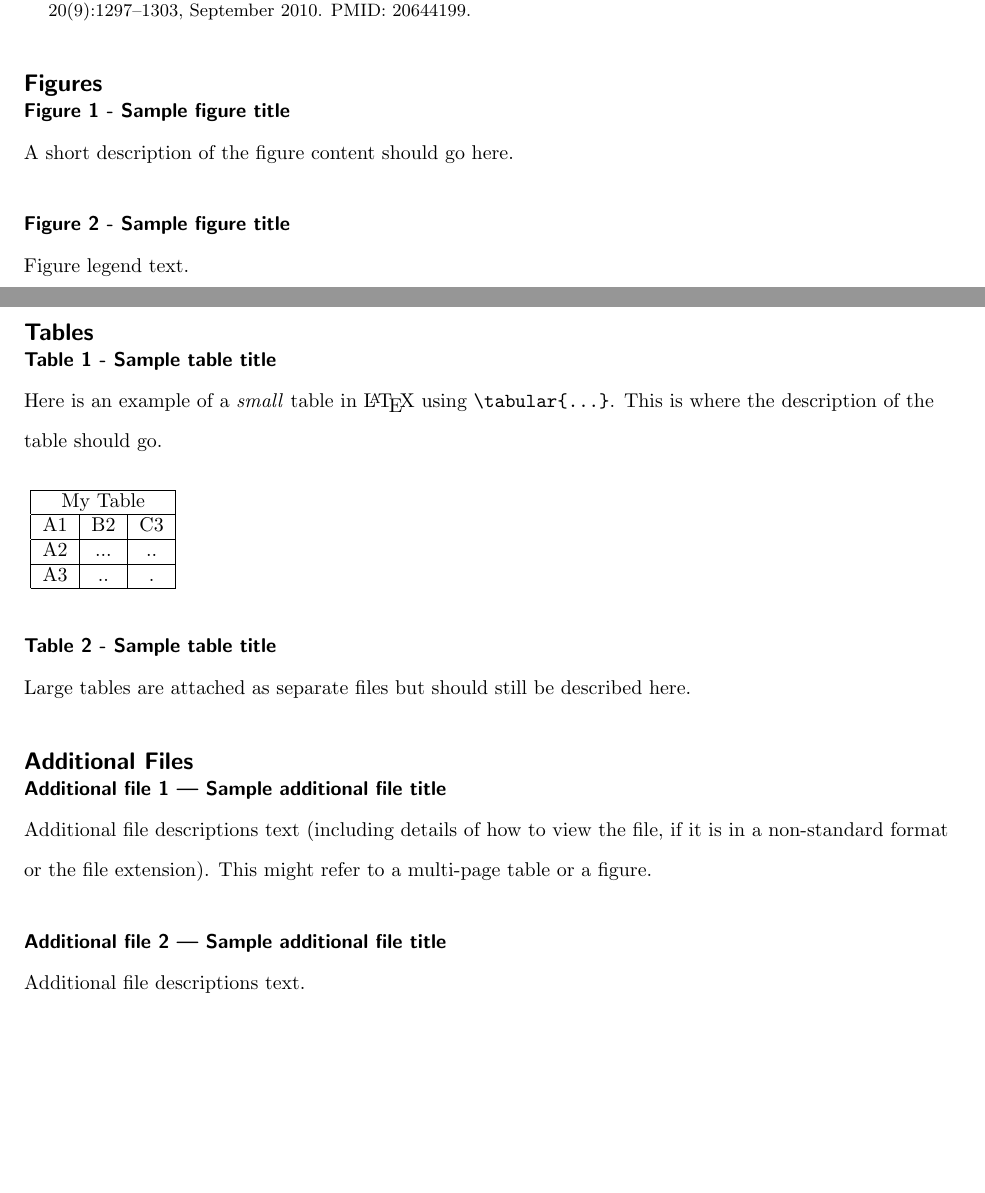
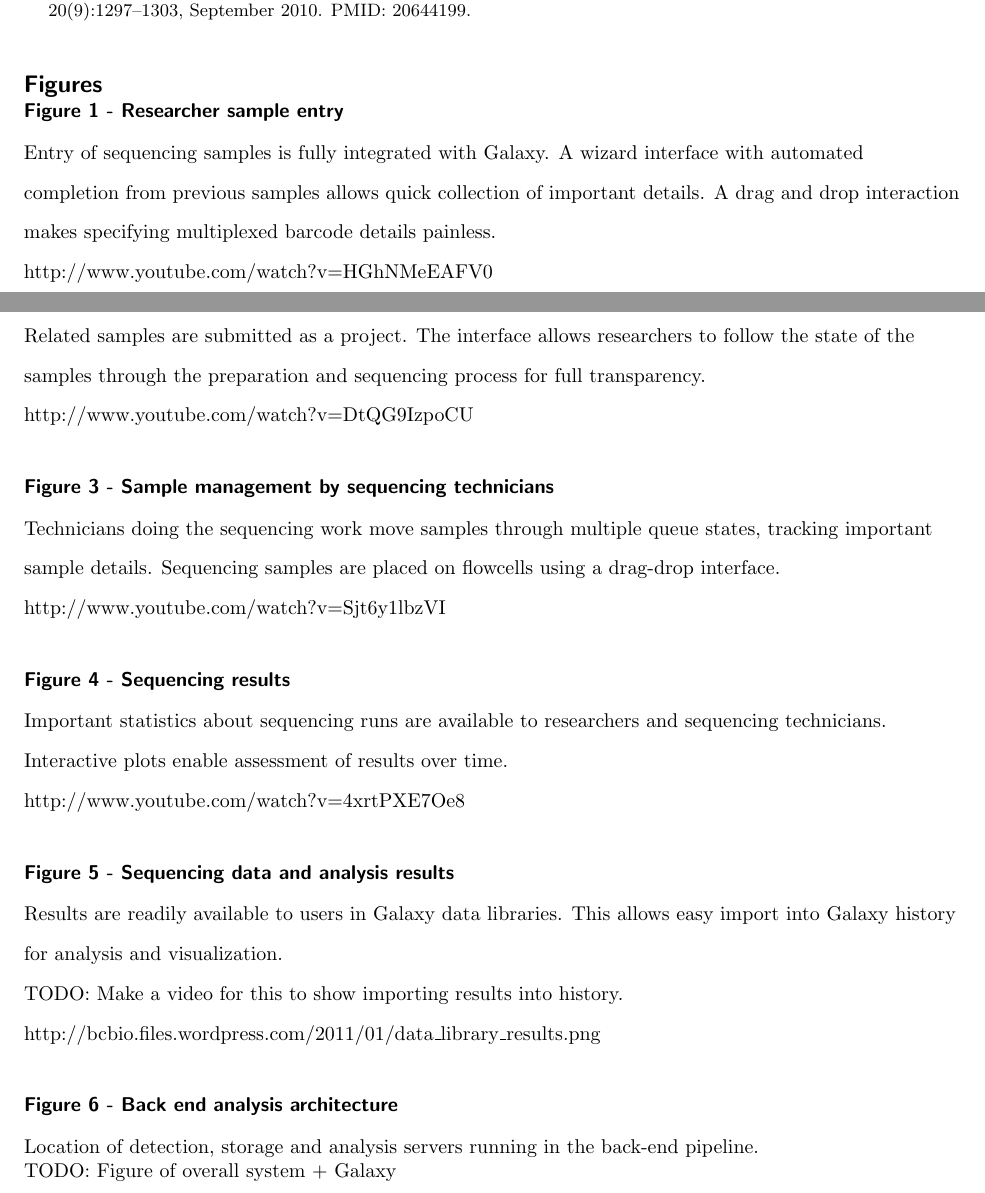
Before and after one commit to chapmanb/mgh_projects, a LaTeX document (nglims_paper/nglims_galaxy.tex): two parts of pages 3 and 4 of 4 before the commit and two parts of pages 5 and 6 of 6 after it, joined at a grey line, cut so that both start at the same text, the shorter picture padded with empty space. Compiled offline with pdfLaTeX; a missing bibliography style is replaced by a similar one.

Commit message:
Implementation section of paper

```diff
--- a/nglims_paper/nglims_galaxy.tex
+++ b/nglims_paper/nglims_galaxy.tex
@@ -162,72 +254,48 @@ Distribution of files for visualization and additional analysis
 
 \ifthenelse{\boolean{publ}}{\end{multicols}}{}
 
-%%%%%%%%%%%%%%%%%%%%%%%%%%%%%%%%%%%
-%%                               %%
-%% Figures                       %%
-%%                               %%
-%% NB: this is for captions and  %%
-%% Titles. All graphics must be  %%
-%% submitted separately and NOT  %%
-%% included in the Tex document  %%
-%%                               %%
-%%%%%%%%%%%%%%%%%%%%%%%%%%%%%%%%%%%
+\section*{Figures}
+\subsection*{Figure 1 - Researcher sample entry}
+Entry of sequencing samples is fully integrated with Galaxy. A
+wizard interface with automated completion from previous samples
+allows quick collection of important details. A drag and drop
+interaction makes specifying multiplexed barcode details painless.
 
-%%
-%% Do not use \listoffigures as most will included as separate files
+\url{http://www.youtube.com/watch?v=HGhNMeEAFV0}
 
-\section*{Figures}
-  \subsection*{Figure 1 - Sample figure title}
-      A short description of the figure content
-      should go here.
+\subsection*{Figure 2 - Project submission and tracking}
+Related samples are submitted as a project. The interface allows
+researchers to follow the state of the samples through the
+preparation and sequencing process for full transparency.
 
-  \subsection*{Figure 2 - Sample figure title}
-      Figure legend text.
+\url{http://www.youtube.com/watch?v=DtQG9IzpoCU}
 
+\subsection*{Figure 3 - Sample management by sequencing technicians}
+Technicians doing the sequencing work move samples through multiple
+queue states, tracking important sample details. Sequencing samples
+are placed on flowcells using a drag-drop interface.
 
+\url{http://www.youtube.com/watch?v=Sjt6y1lbzVI}
 
-%%%%%%%%%%%%%%%%%%%%%%%%%%%%%%%%%%%
-%%                               %%
-%% Tables                        %%
-%%                               %%
-%%%%%%%%%%%%%%%%%%%%%%%%%%%%%%%%%%%
+\subsection*{Figure 4 - Sequencing results}
+Important statistics about sequencing runs are available to
+researchers and sequencing technicians. Interactive plots enable
+assessment of results over time.
 
-%% Use of \listoftables is discouraged.
-%%
-\section*{Tables}
-  \subsection*{Table 1 - Sample table title}
-    Here is an example of a \emph{small} table in \LaTeX\ using
-    \verb|\tabular{...}|. This is where the description of the table
-    should go. \par \mbox{}
-    \par
-    \mbox{
-      \begin{tabular}{|c|c|c|}
-        \hline \multicolumn{3}{|c|}{My Table}\\ \hline
-        A1 & B2  & C3 \\ \hline
-        A2 & ... & .. \\ \hline
-        A3 & ..  & .  \\ \hline
-      \end{tabular}
-      }
-  \subsection*{Table 2 - Sample table title}
-    Large tables are attached as separate files but should
-    still be described here.
+\url{http://www.youtube.com/watch?v=4xrtPXE7Oe8}
 
+\subsection*{Figure 5 - Sequencing data and analysis results}
+Results are readily available to users in Galaxy data libraries. This
+allows easy import into Galaxy history for analysis and visualization.
 
+TODO: Make a video for this to show importing results into
+history.
+\url{http://bcbio.files.wordpress.com/2011/01/data_library_results.png}
 
-%%%%%%%%%%%%%%%%%%%%%%%%%%%%%%%%%%%
-%%                               %%
-%% Additional Files              %%
-%%                               %%
-%%%%%%%%%%%%%%%%%%%%%%%%%%%%%%%%%%%
+\subsection*{Figure 6 - Back end analysis architecture}
+Location of detection, storage and analysis servers running in the
+back-end pipeline.
 
-\section*{Additional Files}
-  \subsection*{Additional file 1 --- Sample additional file title}
-    Additional file descriptions text (including details of how to
-    view the file, if it is in a non-standard format or the file extension).  This might
-    refer to a multi-page table or a figure.
-
-  \subsection*{Additional file 2 --- Sample additional file title}
-    Additional file descriptions text.
-
+TODO: Figure of overall system + Galaxy
 \end{bmcformat}
 \end{document}
```
Also changed, not shown: nglims_paper/nglims_galaxy.tex (104 more changed lines).
